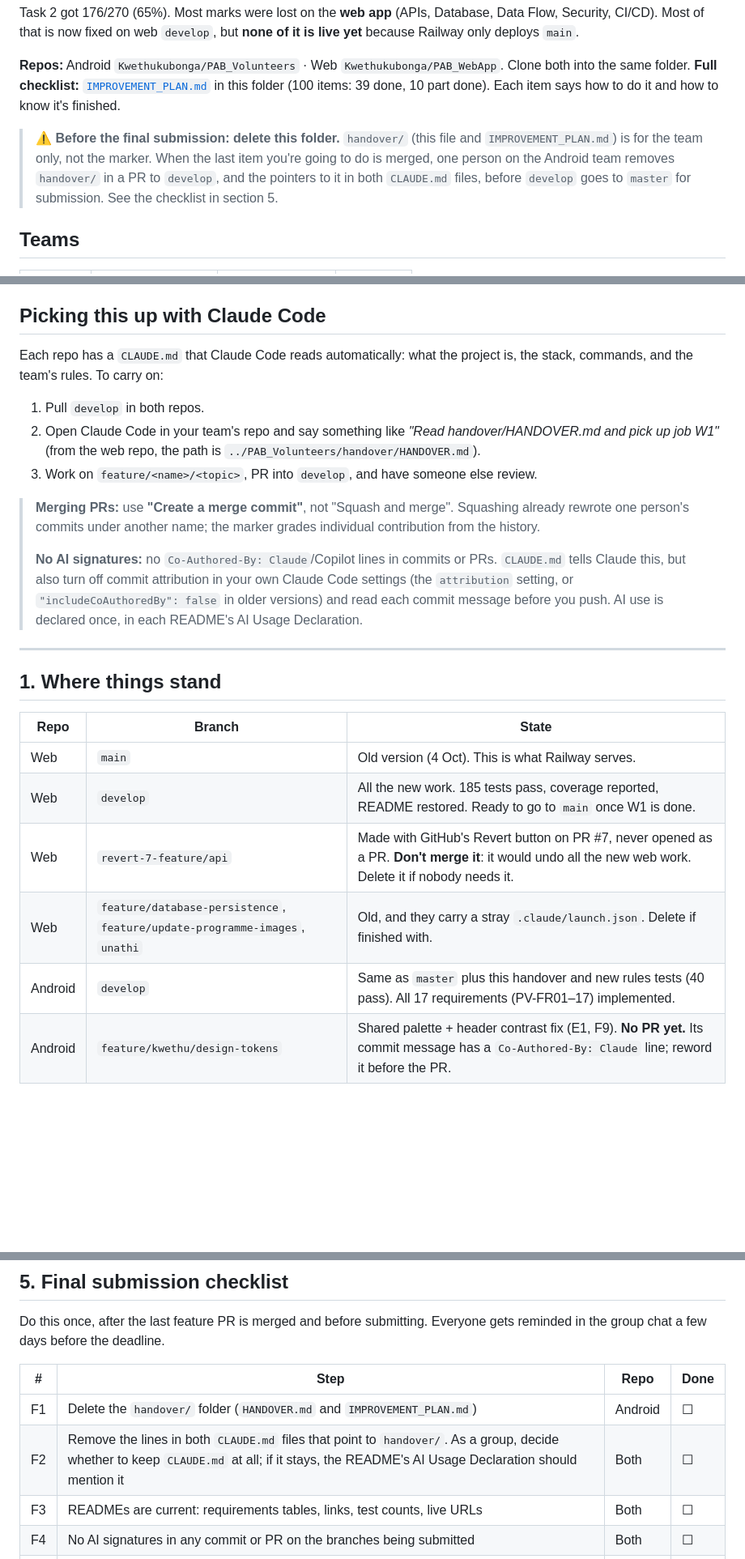
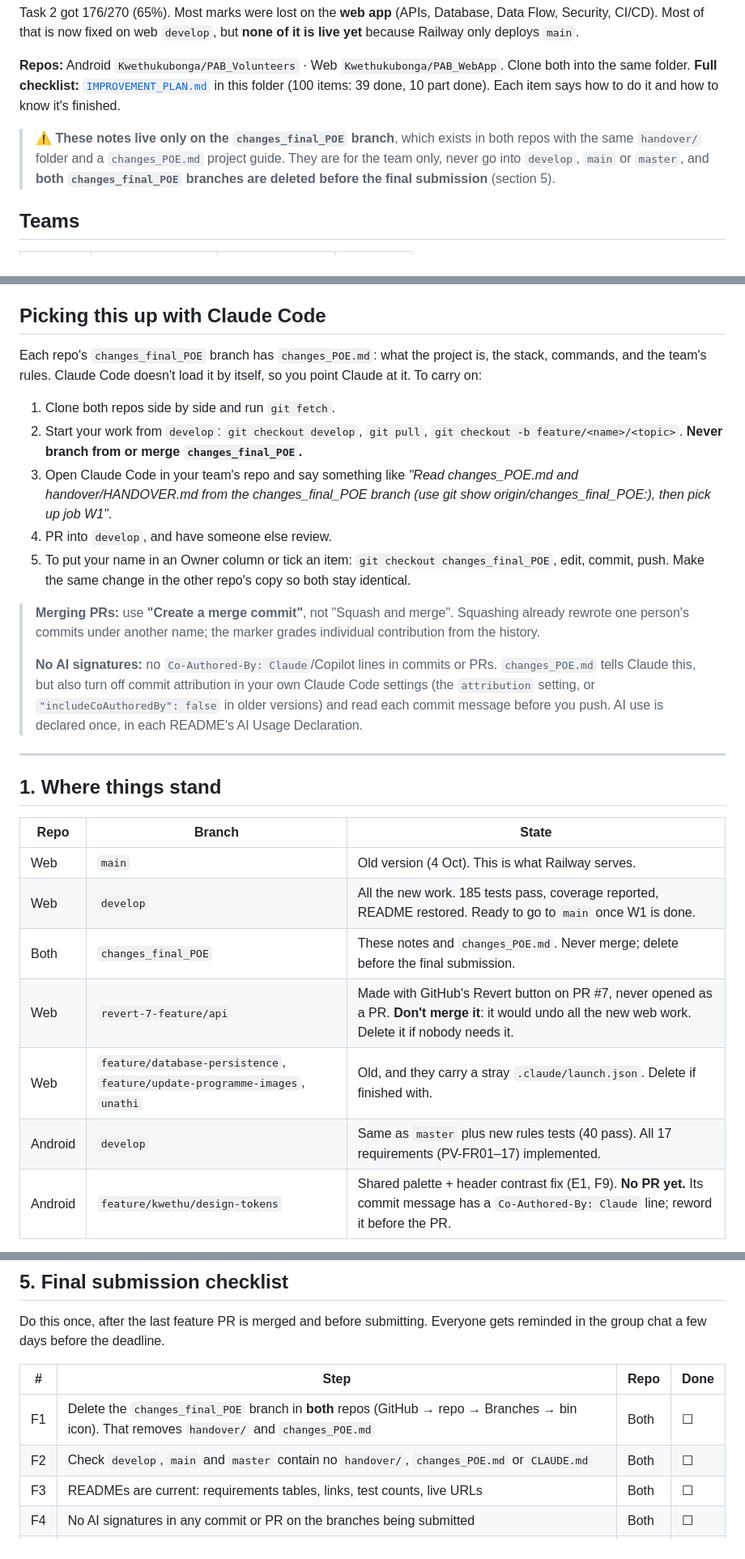
Before and after one commit to Kwethukubonga/PAB_Volunteers, a Markdown page: handover/HANDOVER.md, 3 parts joined by grey strips. Shown at 81% size. Rendered like a GitHub page; blank space fills up the shorter version.

```diff
--- a/handover/HANDOVER.md
+++ b/handover/HANDOVER.md
@@ -7,7 +7,7 @@ Task 2 got 176/270 (65%). Most marks were lost on the **web app** (APIs, Databas
 **Repos:** Android `Kwethukubonga/PAB_Volunteers` · Web `Kwethukubonga/PAB_WebApp`. Clone both into the same folder.
 **Full checklist:** [`IMPROVEMENT_PLAN.md`](IMPROVEMENT_PLAN.md) in this folder (100 items: 39 done, 10 part done). Each item says how to do it and how to know it's finished.
 
-> ⚠️ **Before the final submission: delete this folder.** `handover/` (this file and `IMPROVEMENT_PLAN.md`) is for the team only, not the marker. When the last item you're going to do is merged, one person on the Android team removes `handover/` in a PR to `develop`, and the pointers to it in both `CLAUDE.md` files, before `develop` goes to `master` for submission. See the checklist in section 5.
+> ⚠️ **These notes live only on the `changes_final_POE` branch**, which exists in both repos with the same `handover/` folder and a `changes_POE.md` project guide. They are for the team only, never go into `develop`, `main` or `master`, and **both `changes_final_POE` branches are deleted before the final submission** (section 5).
 
 ## Teams
 
@@ -22,15 +22,17 @@ Within your team, put **your own name** in the Owner column for each item you ta
 
 ## Picking this up with Claude Code
 
-Each repo has a `CLAUDE.md` that Claude Code reads automatically: what the project is, the stack, commands, and the team's rules. To carry on:
+Each repo's `changes_final_POE` branch has `changes_POE.md`: what the project is, the stack, commands, and the team's rules. Claude Code doesn't load it by itself, so you point Claude at it. To carry on:
 
-1. Pull `develop` in both repos.
-2. Open Claude Code in your team's repo and say something like *"Read handover/HANDOVER.md and pick up job W1"* (from the web repo, the path is `../PAB_Volunteers/handover/HANDOVER.md`).
-3. Work on `feature/<name>/<topic>`, PR into `develop`, and have someone else review.
+1. Clone both repos side by side and run `git fetch`.
+2. Start your work from `develop`: `git checkout develop`, `git pull`, `git checkout -b feature/<name>/<topic>`. **Never branch from or merge `changes_final_POE`.**
+3. Open Claude Code in your team's repo and say something like *"Read changes_POE.md and handover/HANDOVER.md from the changes_final_POE branch (use git show origin/changes_final_POE:<file>), then pick up job W1"*.
+4. PR into `develop`, and have someone else review.
+5. To put your name in an Owner column or tick an item: `git checkout changes_final_POE`, edit, commit, push. Make the same change in the other repo's copy so both stay identical.
 
 > **Merging PRs:** use **"Create a merge commit"**, not "Squash and merge". Squashing already rewrote one person's commits under another name; the marker grades individual contribution from the history.
 >
-> **No AI signatures:** no `Co-Authored-By: Claude`/Copilot lines in commits or PRs. `CLAUDE.md` tells Claude this, but also turn off commit attribution in your own Claude Code settings (the `attribution` setting, or `"includeCoAuthoredBy": false` in older versions) and read each commit message before you push. AI use is declared once, in each README's AI Usage Declaration.
+> **No AI signatures:** no `Co-Authored-By: Claude`/Copilot lines in commits or PRs. `changes_POE.md` tells Claude this, but also turn off commit attribution in your own Claude Code settings (the `attribution` setting, or `"includeCoAuthoredBy": false` in older versions) and read each commit message before you push. AI use is declared once, in each README's AI Usage Declaration.
 
 ---
 
@@ -40,9 +42,10 @@ Each repo has a `CLAUDE.md` that Claude Code reads automatically: what the proje
 |---|---|---|
 | Web | `main` | Old version (4 Oct). This is what Railway serves. |
 | Web | `develop` | All the new work. 185 tests pass, coverage reported, README restored. Ready to go to `main` once W1 is done. |
+| Both | `changes_final_POE` | These notes and `changes_POE.md`. Never merge; delete before the final submission. |
 | Web | `revert-7-feature/api` | Made with GitHub's Revert button on PR #7, never opened as a PR. **Don't merge it**: it would undo all the new web work. Delete it if nobody needs it. |
 | Web | `feature/database-persistence`, `feature/update-programme-images`, `unathi` | Old, and they carry a stray `.claude/launch.json`. Delete if finished with. |
-| Android | `develop` | Same as `master` plus this handover and new rules tests (40 pass). All 17 requirements (PV-FR01–17) implemented. |
+| Android | `develop` | Same as `master` plus new rules tests (40 pass). All 17 requirements (PV-FR01–17) implemented. |
 | Android | `feature/kwethu/design-tokens` | Shared palette + header contrast fix (E1, F9). **No PR yet.** Its commit message has a `Co-Authored-By: Claude` line; reword it before the PR. |
 
 ### Done on web `develop`
@@ -169,8 +172,8 @@ Do this once, after the last feature PR is merged and before submitting. Everyon
 
 | # | Step | Repo | Done |
 |---|---|---|---|
-| F1 | Delete the `handover/` folder (`HANDOVER.md` and `IMPROVEMENT_PLAN.md`) | Android | ☐ |
-| F2 | Remove the lines in both `CLAUDE.md` files that point to `handover/`. As a group, decide whether to keep `CLAUDE.md` at all; if it stays, the README's AI Usage Declaration should mention it | Both | ☐ |
+| F1 | Delete the `changes_final_POE` branch in **both** repos (GitHub → repo → Branches → bin icon). That removes `handover/` and `changes_POE.md` | Both | ☐ |
+| F2 | Check `develop`, `main` and `master` contain no `handover/`, `changes_POE.md` or `CLAUDE.md` | Both | ☐ |
 | F3 | READMEs are current: requirements tables, links, test counts, live URLs | Both | ☐ |
 | F4 | No AI signatures in any commit or PR on the branches being submitted | Both | ☐ |
 | F5 | Merge `develop` → `main` (web) and `develop` → `master` (Android) with a merge commit; CI green; live site and download page work | Both | ☐ |
```
Also changed, not shown: changes_POE.md (renamed from CLAUDE.md, +9 -5 lines), handover/IMPROVEMENT_PLAN.md (+2 -2 lines).
